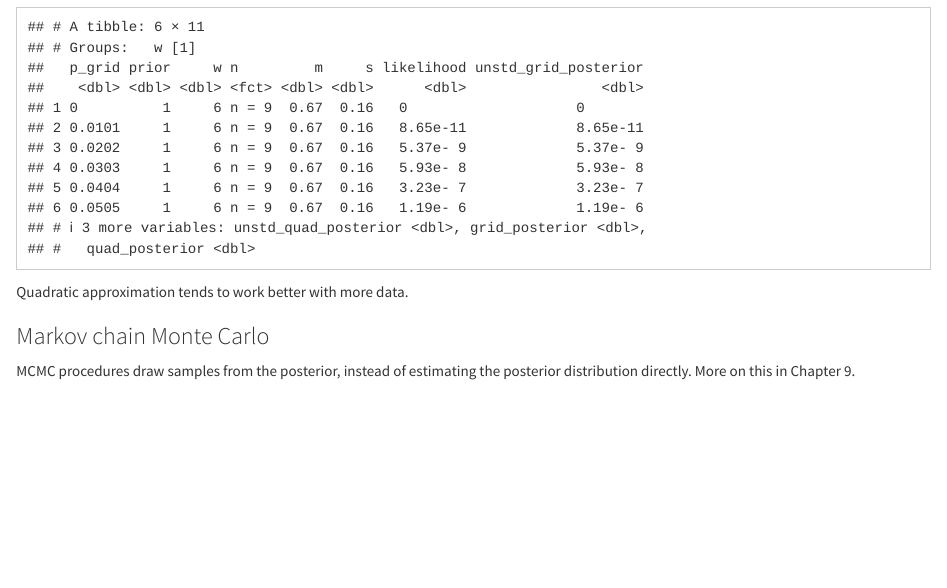
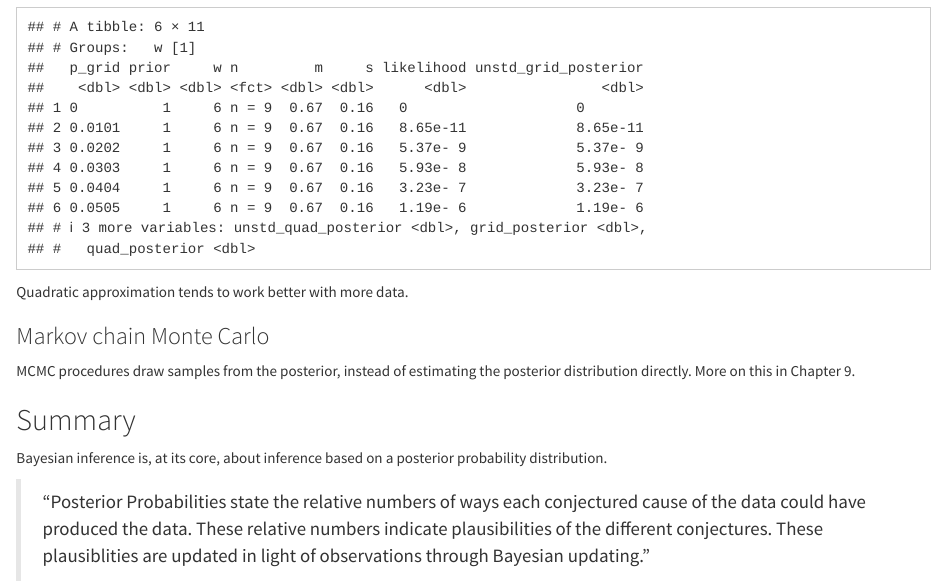
Before and after one commit to FlorianSck/RethinkingNotes, an R Markdown document (02_small_worlds_large_worlds.Rmd): the page in a window 1100 px wide, from 4760 px down. Rendered offline with R 4.5, knitr and Pandoc, with nearby package versions; some code elsewhere in the file could not run offline.

Commit message:
add summary

```diff
--- a/02_small_worlds_large_worlds.Rmd
+++ b/02_small_worlds_large_worlds.Rmd
@@ -215,3 +215,14 @@ Quadratic approximation tends to work better with more data.
 
 MCMC procedures draw samples from the posterior, instead of estimating
 the posterior distribution directly. More on this in Chapter 9.
+
+## Summary
+
+Bayesian inference is, at its core, about inference based on a posterior
+probability distribution.
+
+> "Posterior Probabilities state the relative numbers of ways each
+   conjectured cause of the data could have produced the data. These
+   relative numbers indicate plausibilities of the different conjectures.
+   These plausiblities are updated in light of observations through Bayesian
+   updating."
```
Also changed, not shown: 02_small_worlds_large_worlds.html.
